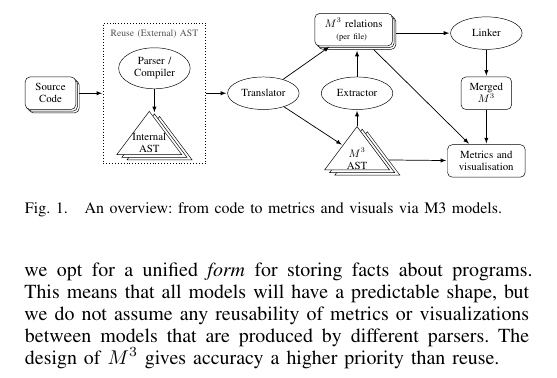
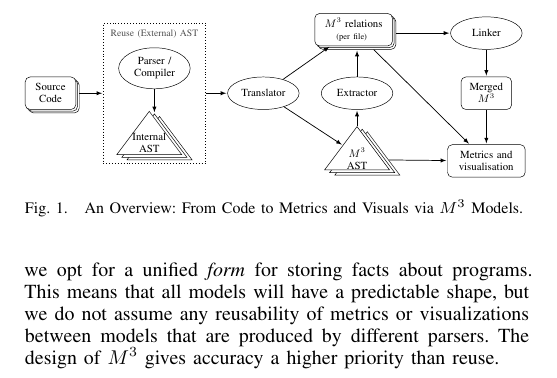
Before and after one commit to cwi-nl/swan-m3, a LaTeX paper (main.tex): part of one column of page 1 of 5, cut so that both start at the same text. Compiled offline with LaTeX, dvips and Ghostscript.

Commit message:
Minor fix: changed fig 1 caption

```diff
--- a/main.tex
+++ b/main.tex
@@ -175,7 +175,7 @@ design of \mthree  gives accuracy a higher priority than reuse.
 
 \begin{figure}[t]
 	\resizebox{\columnwidth}{!}{\input{architecture}}
-\caption{An overview: from code to metrics and visuals via M3 models.}
+\caption{An Overview: From Code to Metrics and Visuals via \mthree Models.}
 \end{figure}
 
 The context of \mthree\ is the Rascal meta-programming language~\cite{KvdSV-
```
